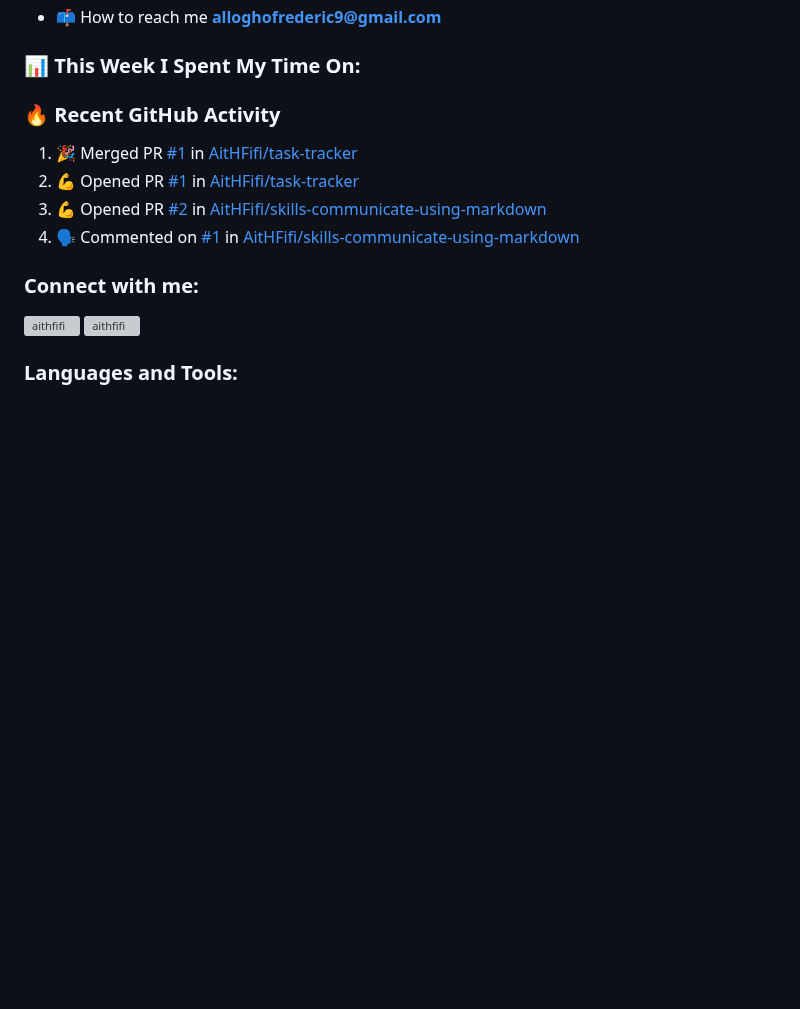
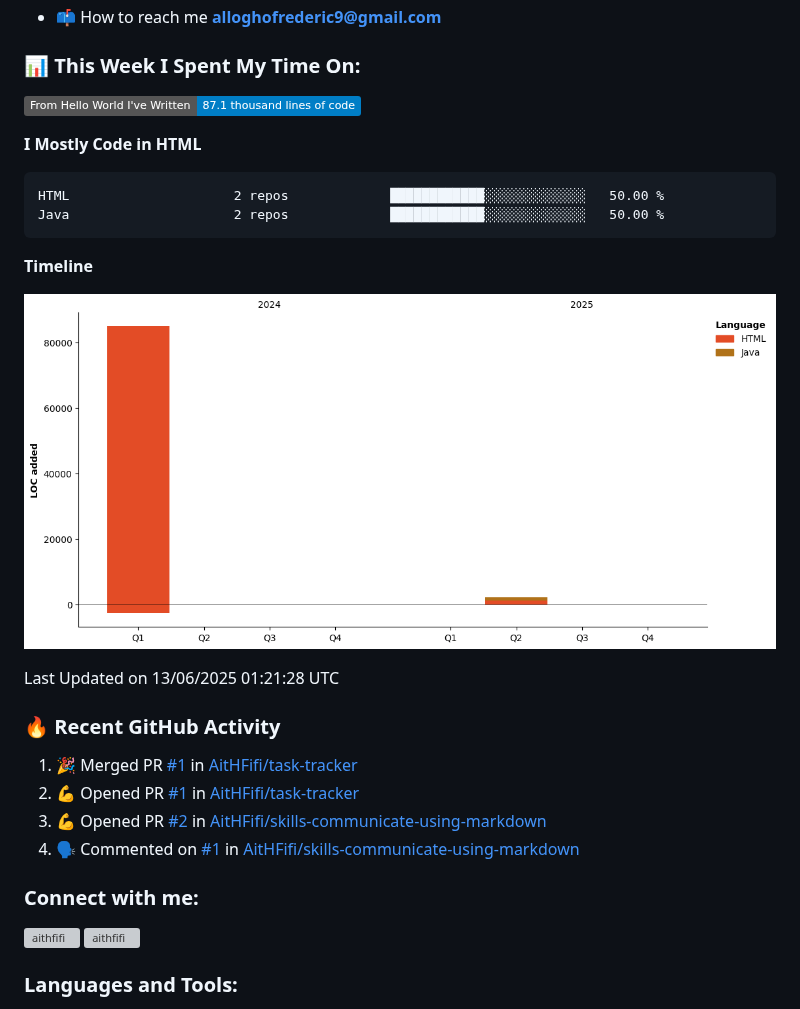
Before and after one commit to AitHFifi/AitHFIFI, a Markdown page: README.md, the part around the change. Drawn GitHub-style; pictures changed too: assets/bar_graph.png (added); badges without logos; blank space fills up the shorter version; grey boxes are pictures that could not be loaded.

Commit message:
Updated with Dev Metrics

````diff
--- a/README.md
+++ b/README.md
@@ -15,6 +15,23 @@
 
 ### 📊 This Week I Spent My Time On:
 <!--START_SECTION:waka-->
+![Lines of code](https://img.shields.io/badge/From%20Hello%20World%20I%27ve%20Written-87.1%20thousand%20lines%20of%20code-blue)
+
+**I Mostly Code in HTML**
+
+```text
+HTML                     2 repos             ████████████░░░░░░░░░░░░░   50.00 %
+Java                     2 repos             ████████████░░░░░░░░░░░░░   50.00 %
+```
+
+
+
+**Timeline**
+
+![Lines of Code chart](https://raw.githubusercontent.com/AitHFifi/AitHFifi/main/assets/bar_graph.png)
+
+
+ Last Updated on 13/06/2025 01:21:28 UTC
 <!--END_SECTION:waka-->
 
 ### 🔥 Recent GitHub Activity
````
